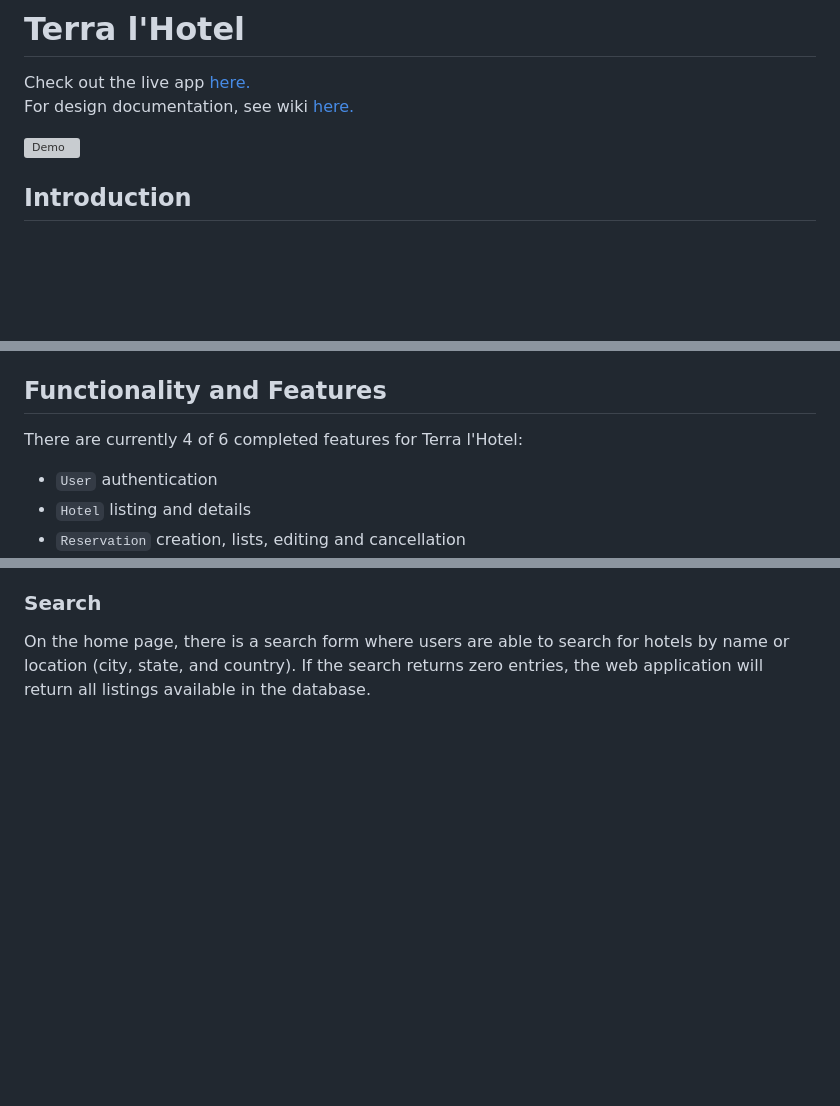
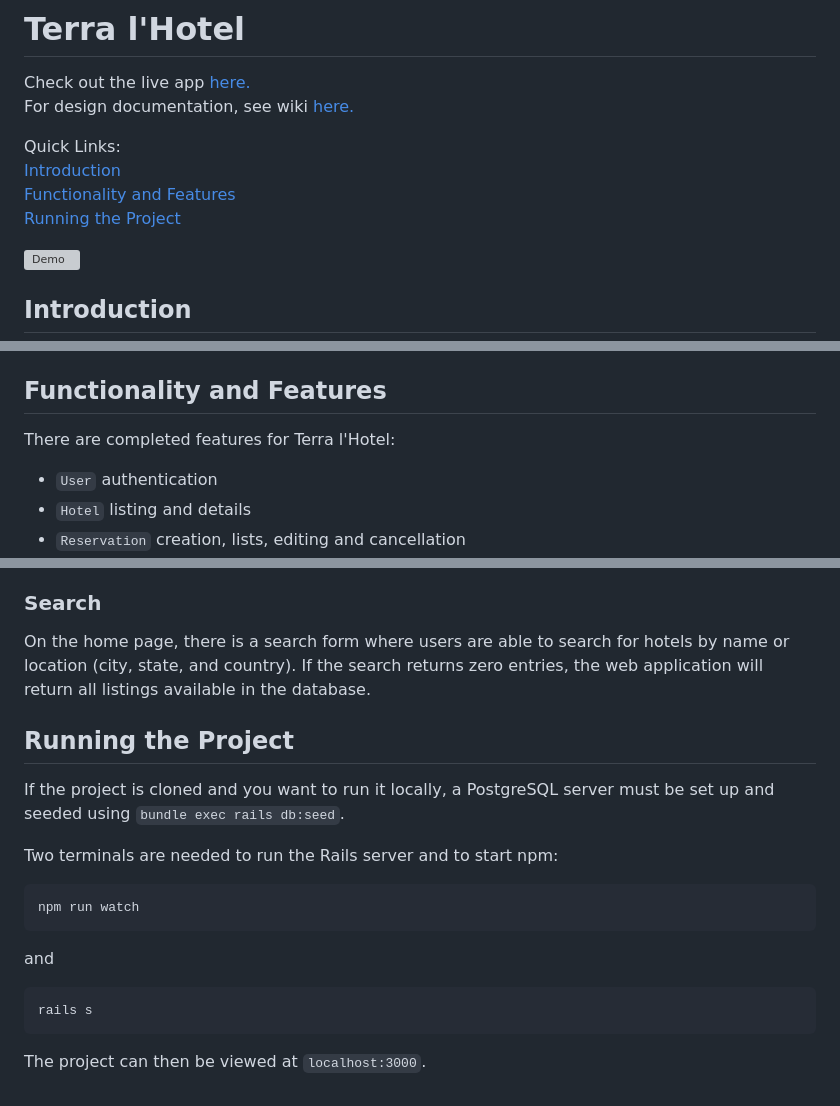
Before and after one commit to vera-ho/TerraLHotel, a Markdown page: README.md, 3 parts joined by grey strips. Drawn GitHub-style; blank space fills up the shorter version; grey boxes are pictures that could not be loaded.

Commit message:
add notes to run project

````diff
--- a/README.md
+++ b/README.md
@@ -1,6 +1,11 @@
 # Terra l'Hotel
 Check out the live app [here.](https://terralhotel.herokuapp.com/) \
 For design documentation, see wiki [here.](https://github.com/vera-ho/TerraLHotel/wiki)
+
+Quick Links: \
+[Introduction](#introduction) \
+[Functionality and Features](#functionality-and-features) \
+[Running the Project](#running-the-project)
 
 ![Demo](./app/assets/images/terra-lhotel-demo.gif)
 
@@ -27,7 +32,7 @@ For design documentation, see wiki [here.](https://github.com/vera-ho/TerraLHote
 * Hosting: `Heroku`
 
 ## Functionality and Features
-There are currently 4 of 6 completed features for Terra l'Hotel:
+There are completed features for Terra l'Hotel:
 * `User` authentication
 * `Hotel` listing and details
 * `Reservation` creation, lists, editing and cancellation
@@ -69,3 +74,17 @@ Users are able to create, read, update and destroy review entries. Users can vie
 
 ### Search
 On the home page, there is a search form where users are able to search for hotels by name or location (city, state, and country). If the search returns zero entries, the web application will return all listings available in the database.
+
+## Running the Project
+If the project is cloned and you want to run it locally, a PostgreSQL server must be set up and seeded using `bundle exec rails db:seed`.
+
+Two terminals are needed to run the Rails server and to start npm:
+```
+npm run watch
+```
+and
+```
+rails s
+```
+
+The project can then be viewed at `localhost:3000`.
````
